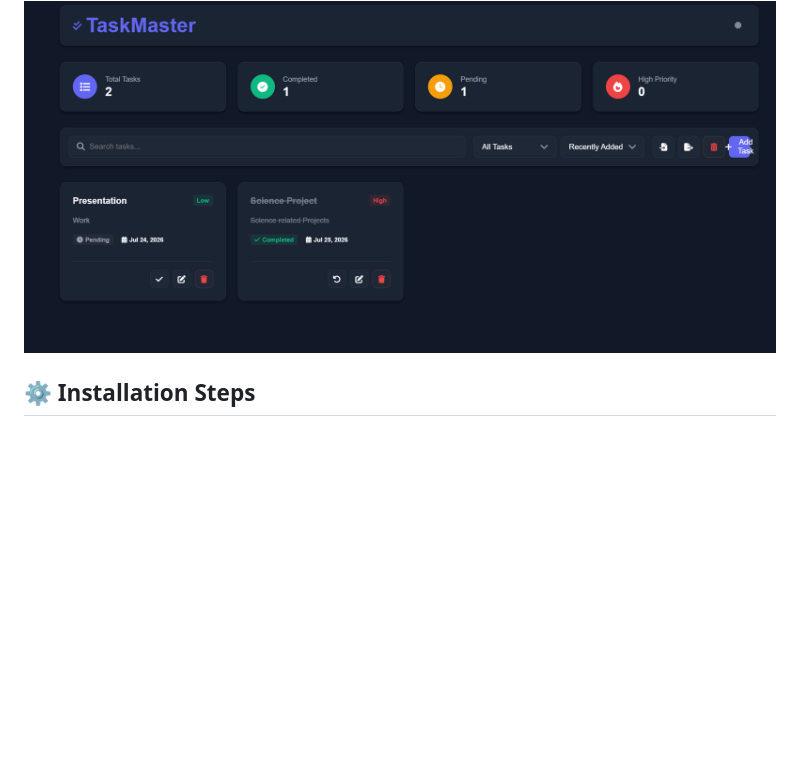
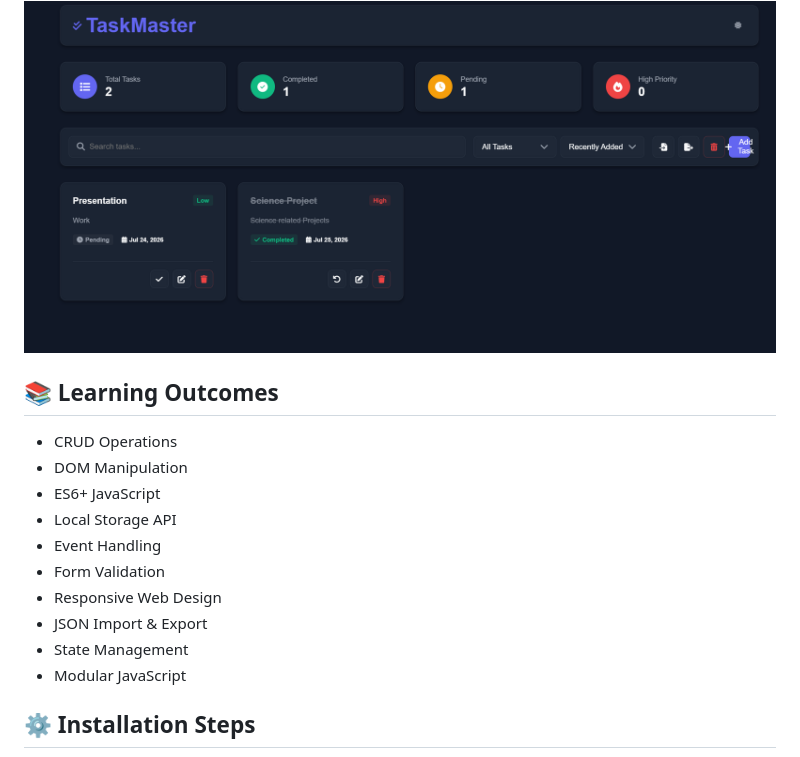
Before and after one commit to ritish18089/CognifzyTask5, a Markdown page: README.md, the part around the change. GitHub-like rendering; blank space fills up the shorter version.

```diff
--- a/README.md
+++ b/README.md
@@ -92,6 +92,18 @@ Advanced CRUD Operations is a modern and responsive Task Management Web Applicat
 ### 🎨 Theme
 <p align="center"><img src="https://github.com/ritish18089/CognifzyTask5/blob/main/11.png" height="1000px">
 
+## 📚 Learning Outcomes
+- CRUD Operations
+- DOM Manipulation
+- ES6+ JavaScript
+- Local Storage API
+- Event Handling
+- Form Validation
+- Responsive Web Design
+- JSON Import & Export
+- State Management
+- Modular JavaScript
+
 
 ## ⚙ Installation Steps
 - Ensure you have a modern web browser (Google Chrome, Microsoft Edge, Mozilla Firefox, or Safari) installed.
```
